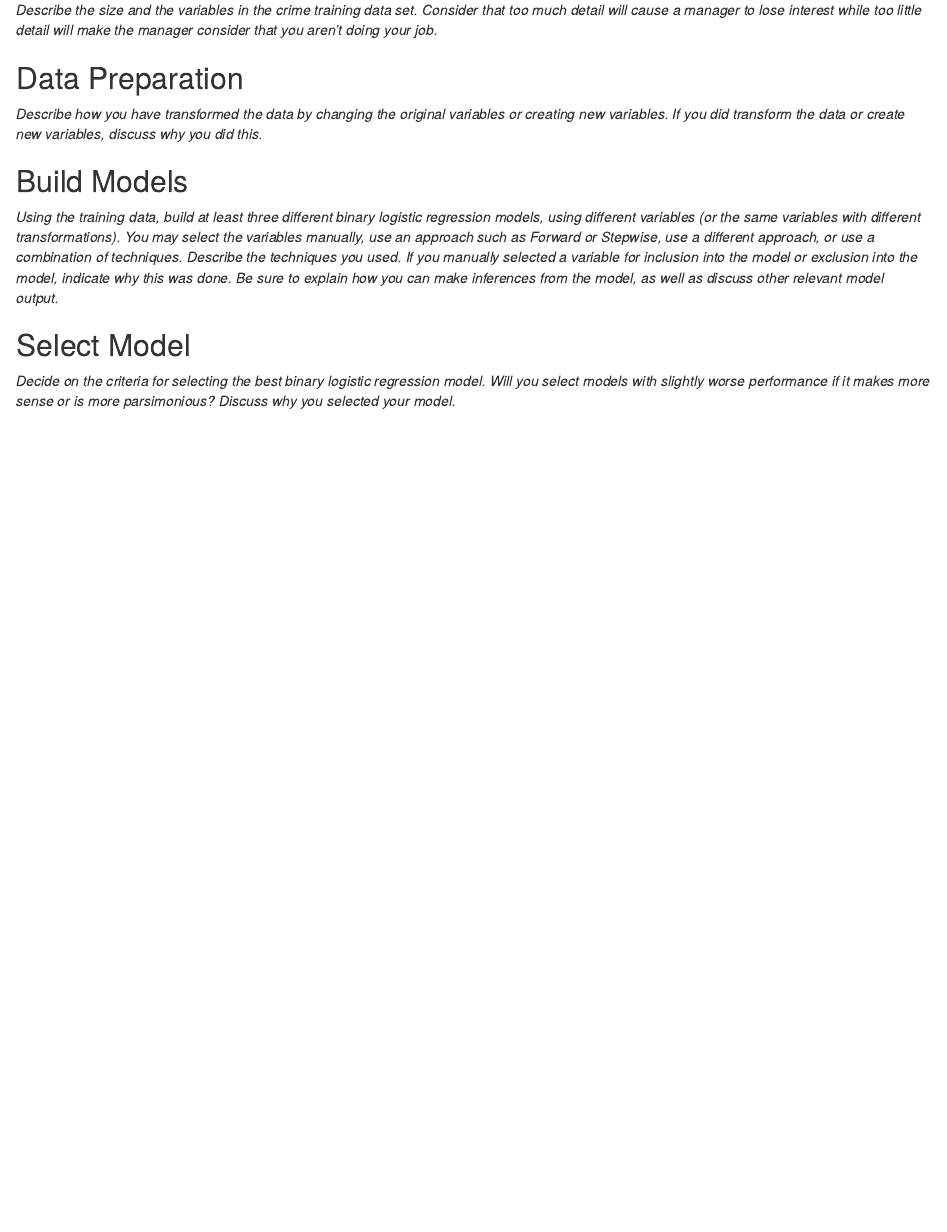
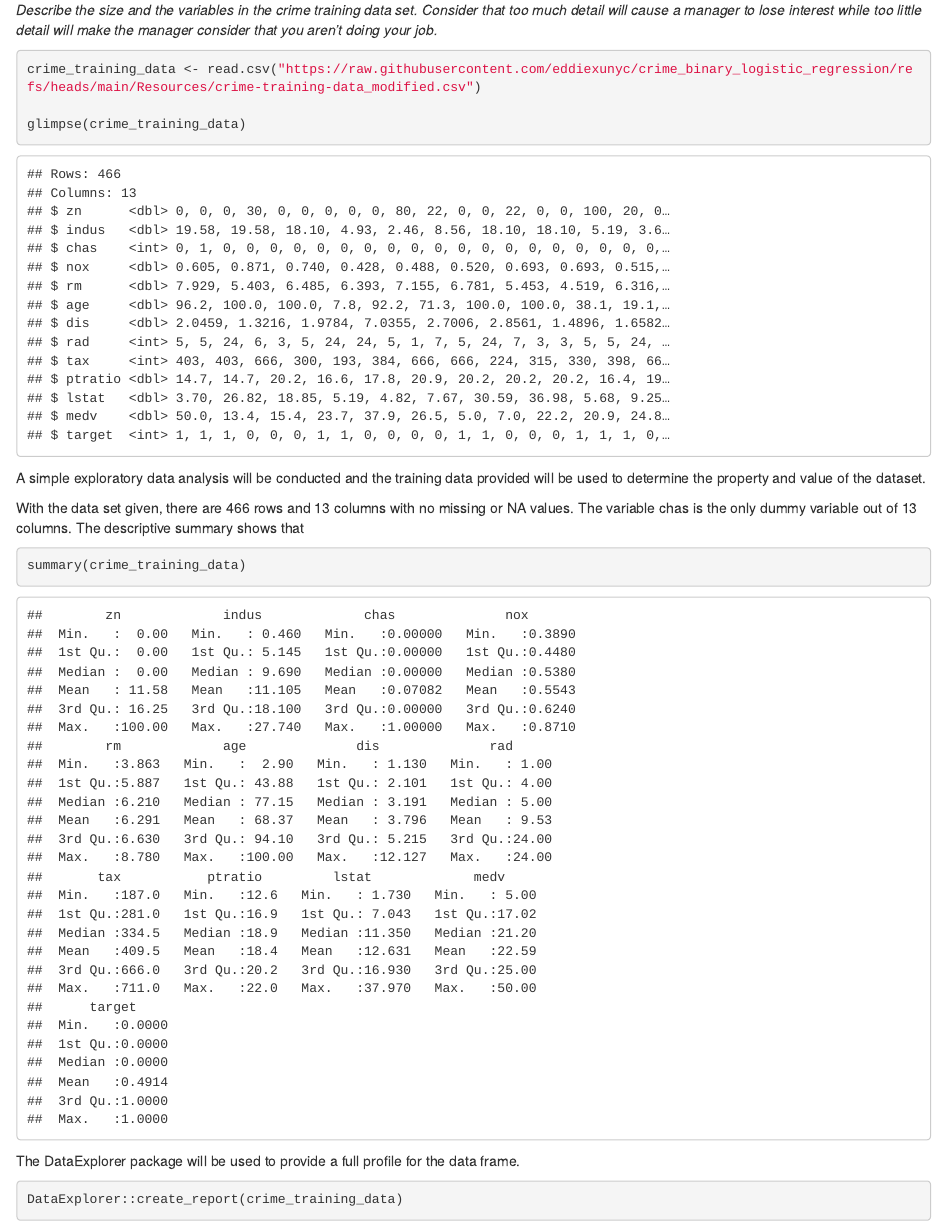
Before and after one commit to eddiexunyc/crime_binary_logistic_regression, an R Markdown document (DATA621_HW3.Rmd): the page in a window 1100 px wide, from 330 px down. Rendered offline with R 4.5, knitr and Pandoc, with nearby package versions; some code elsewhere in the file could not run offline.

Commit message:
descriptive summary

````diff
--- a/DATA62_HW3.Rmd
+++ b/DATA621_HW3.Rmd
@@ -19,6 +20,25 @@ knitr::opts_chunk$set(echo = TRUE)
 
 *Describe the size and the variables in the crime training data set. Consider that too much detail will cause a manager to lose interest while too little detail will make the manager consider that you aren't doing your job.*
 
+```{r crime_training, message=FALSE, warning=FALSE}
+crime_training_data <- read.csv("https://raw.githubusercontent.com/eddiexunyc/crime_binary_logistic_regression/refs/heads/main/Resources/crime-training-data_modified.csv")
+
+glimpse(crime_training_data)
+```
+
+A simple exploratory data analysis will be conducted and the training data provided will be used to determine the property and value of the dataset.
+
+With the data set given, there are 466 rows and 13 columns with no missing or NA values. The variable chas is the only dummy variable out of 13 columns. The descriptive summary shows that
+
+```{r data_summary, message=FALSE, warning=FALSE}
+summary(crime_training_data)
+```
+
+The DataExplorer package will be used to provide a full profile for the data frame.
+
+```{r data_explorer, warning=FALSE, message=FALSE}
+DataExplorer::create_report(crime_training_data)
+```
 ## Data Preparation
 
 *Describe how you have transformed the data by changing the original variables or creating new variables. If you did transform the data or create new variables, discuss why you did this. *
````
Also changed, not shown: Resources/report.html (added), DATA621_HW3.Rmd (9 more changed lines), 1 other file.
